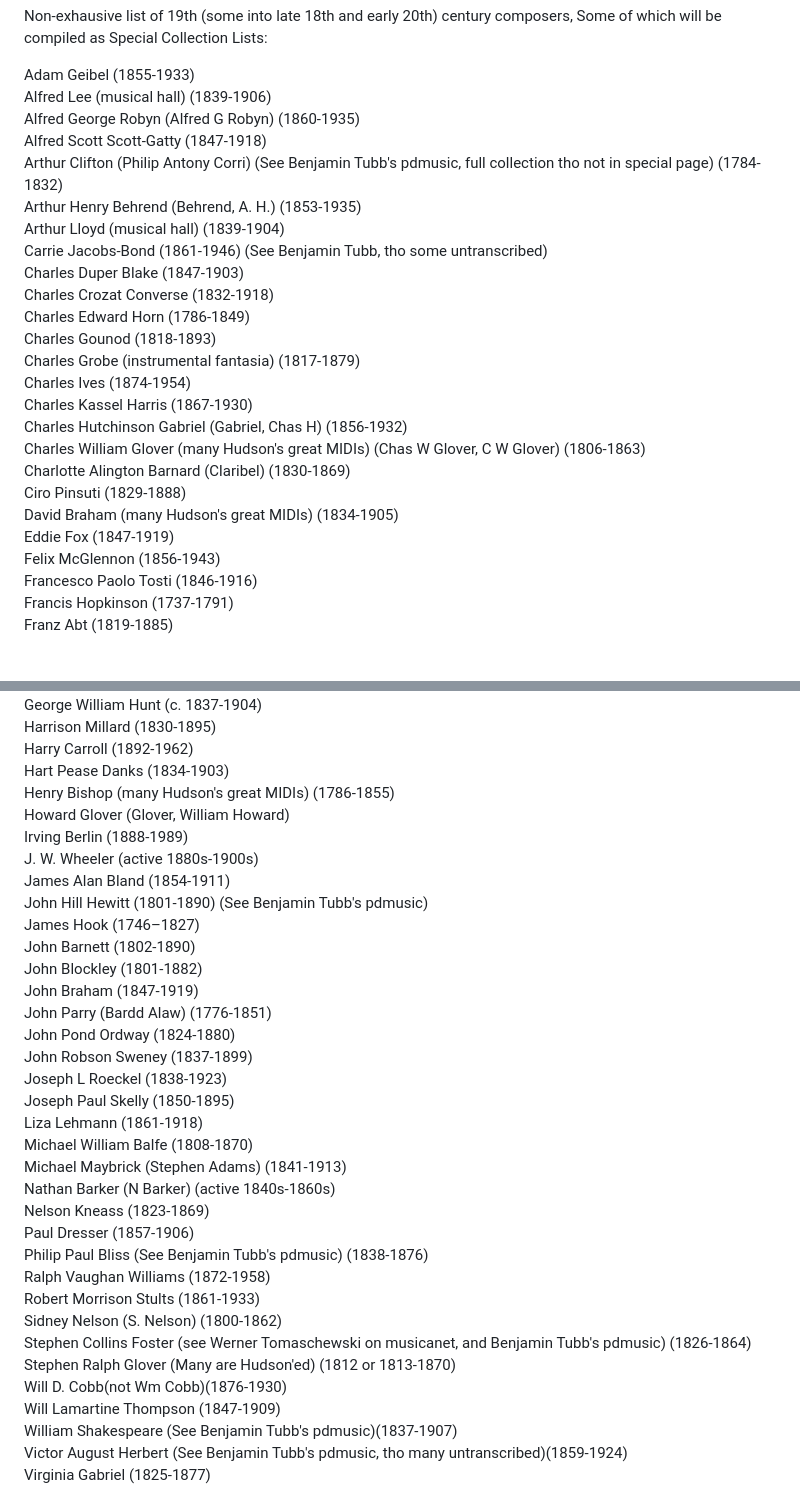
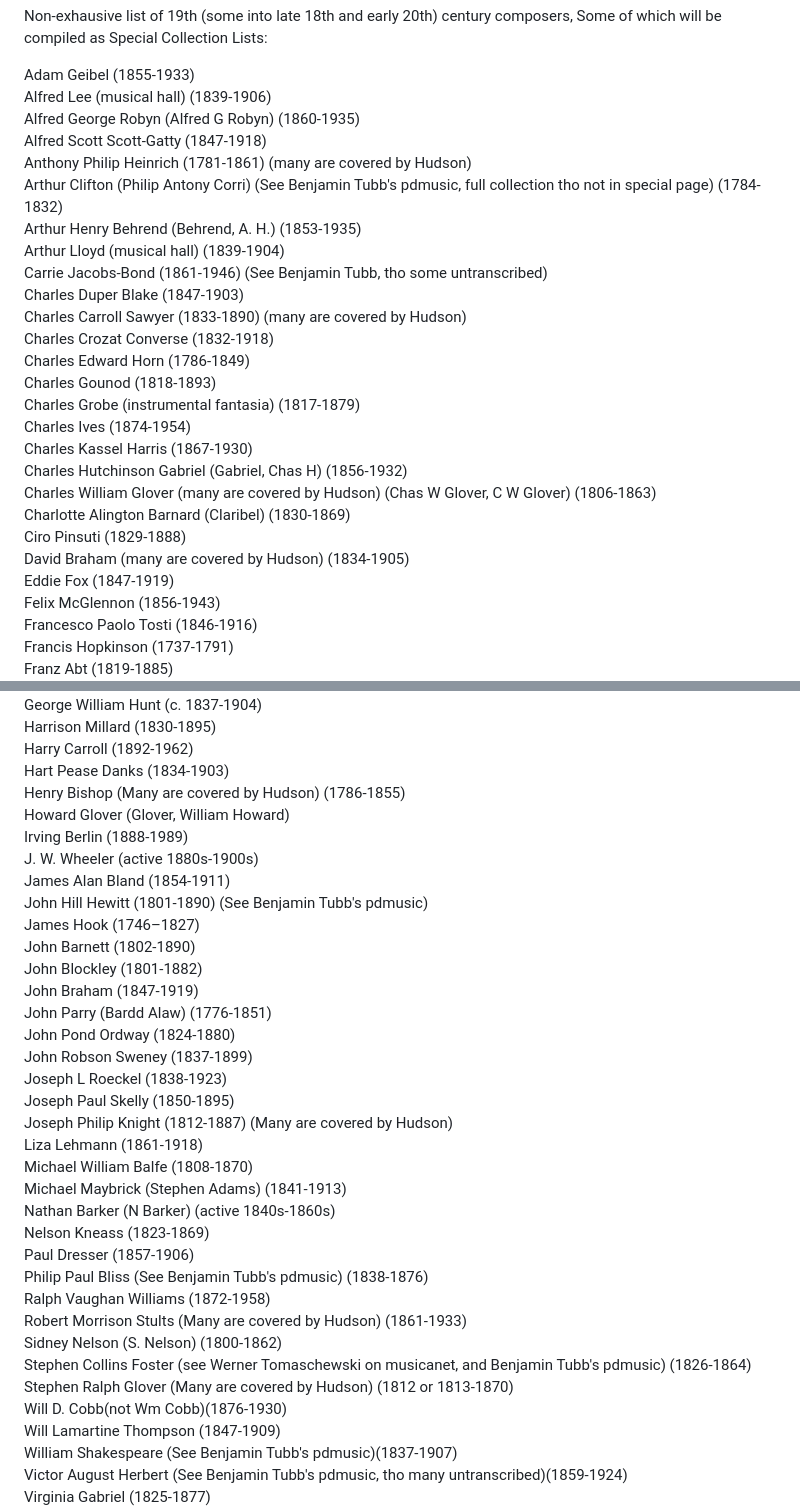
Before and after one commit to AsherLeeHK/asherlee.github.io, a Markdown page: README.md, 2 parts joined by grey strips. Rendered like a GitHub page; blank space fills up the shorter version.

```diff
--- a/README.md
+++ b/README.md
@@ -10,11 +10,13 @@ Adam Geibel (1855-1933)<br>
 Alfred Lee (musical hall) (1839-1906)<br>
 Alfred George Robyn (Alfred G Robyn) (1860-1935)<br>
 Alfred Scott Scott-Gatty (1847-1918)<br>
+Anthony Philip Heinrich (1781-1861) (many are covered by Hudson) <br>
 Arthur Clifton (Philip Antony Corri) (See Benjamin Tubb's pdmusic, full collection tho not in special page) (1784-1832) <br>
 Arthur Henry Behrend (Behrend, A. H.) (1853-1935)<br>
 Arthur Lloyd (musical hall) (1839-1904)<br>
 Carrie Jacobs-Bond (1861-1946) (See Benjamin Tubb, tho some untranscribed)<br>
 Charles Duper Blake (1847-1903)<br>
+Charles Carroll Sawyer (1833-1890) (many are covered by Hudson) <br>
 Charles Crozat Converse (1832-1918)<br>
 Charles Edward Horn (1786-1849)<br>
 Charles Gounod (1818-1893)<br>
@@ -22,10 +24,10 @@ Charles Grobe (instrumental fantasia) (1817-1879)<br>
 Charles Ives (1874-1954) <br>
 Charles Kassel Harris (1867-1930) <br>
 Charles Hutchinson Gabriel (Gabriel, Chas H) (1856-1932)<br>
-Charles William Glover (many Hudson's great MIDIs) (Chas W Glover, C W Glover) (1806-1863) <br>
+Charles William Glover (many are covered by Hudson) (Chas W Glover, C W Glover) (1806-1863) <br>
 Charlotte Alington Barnard (Claribel) (1830-1869)<br>
 Ciro Pinsuti (1829-1888) <br>
-David Braham (many Hudson's great MIDIs) (1834-1905)<br>
+David Braham (many are covered by Hudson) (1834-1905)<br>
 Eddie Fox (1847-1919)<br>
 Felix McGlennon (1856-1943)<br>
 Francesco Paolo Tosti (1846-1916)<br>
@@ -42,7 +44,7 @@ George William Hunt (c. 1837-1904)<br>
 Harrison Millard (1830-1895)<br>
 Harry Carroll (1892-1962)<br>
 Hart Pease Danks (1834-1903)<br>
-Henry Bishop (many Hudson's great MIDIs) (1786-1855)<br>
+Henry Bishop (Many are covered by Hudson) (1786-1855)<br>
 Howard Glover (Glover, William Howard)<br>
 Irving Berlin (1888-1989)<br>
 J. W. Wheeler (active 1880s-1900s)<br>
@@ -57,6 +59,7 @@ John Pond Ordway (1824-1880)<br>
 John Robson Sweney (1837-1899)<br>
 Joseph L Roeckel (1838-1923)<br>
 Joseph Paul Skelly (1850-1895)<br>
+Joseph Philip Knight (1812-1887) (Many are covered by Hudson)<br>
 Liza Lehmann (1861-1918)<br>
 Michael William Balfe (1808-1870)<br>
 Michael Maybrick (Stephen Adams) (1841-1913)<br>
@@ -65,10 +68,10 @@ Nelson Kneass (1823-1869)<br>
 Paul Dresser (1857-1906)<br>
 Philip Paul Bliss (See Benjamin Tubb's pdmusic) (1838-1876)<br>
 Ralph Vaughan Williams (1872-1958)<br>
-Robert Morrison Stults (1861-1933) <br>
+Robert Morrison Stults (Many are covered by Hudson) (1861-1933) <br>
 Sidney Nelson (S. Nelson) (1800-1862)<br>
 Stephen Collins Foster (see Werner Tomaschewski on musicanet, and Benjamin Tubb's pdmusic) (1826-1864)<br>
-Stephen Ralph Glover (Many are Hudson'ed) (1812 or 1813-1870)<br>
+Stephen Ralph Glover (Many are covered by Hudson) (1812 or 1813-1870)<br>
 Will D. Cobb(not Wm Cobb)(1876-1930)<br>
 Will Lamartine Thompson (1847-1909)<br>
 William Shakespeare (See Benjamin Tubb's pdmusic)(1837-1907)<br>
```
